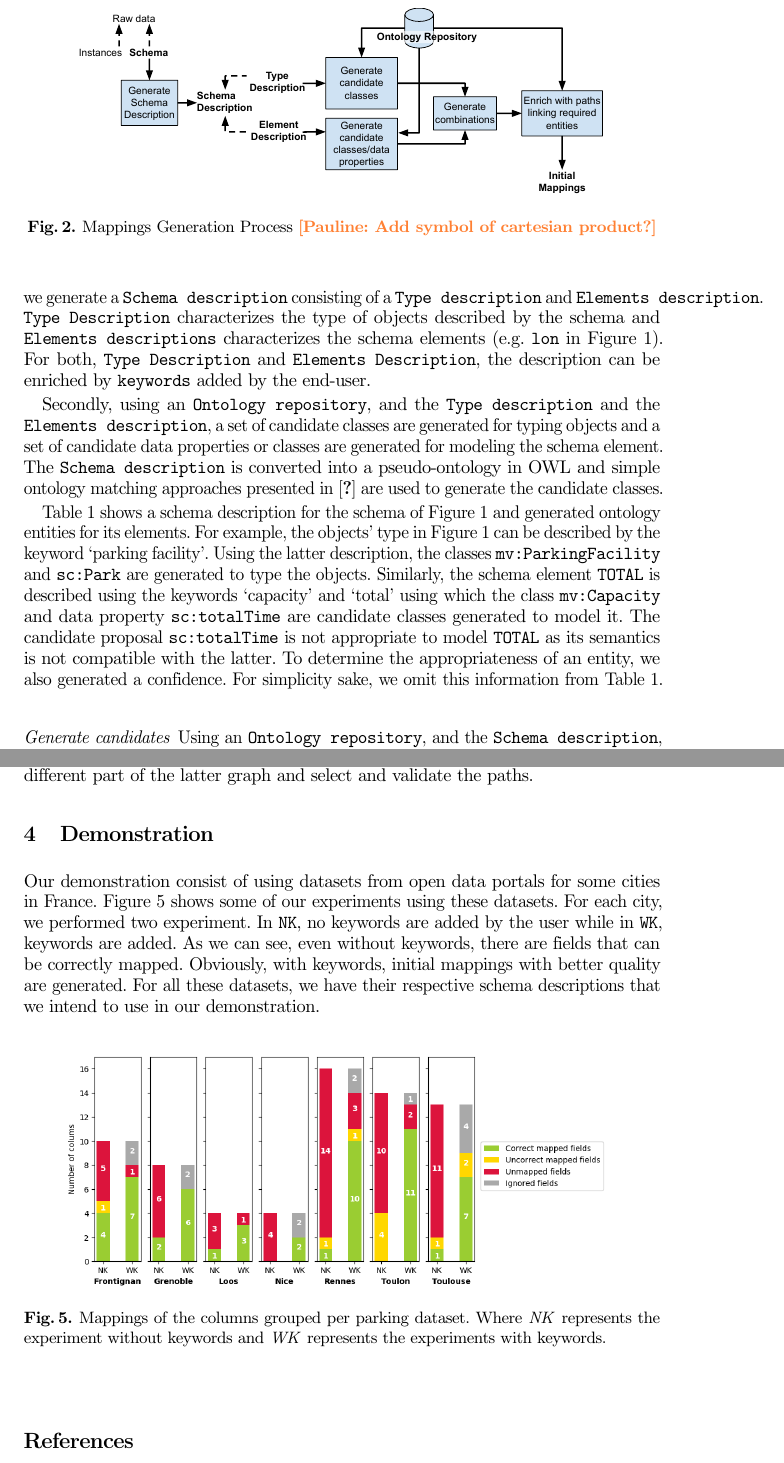
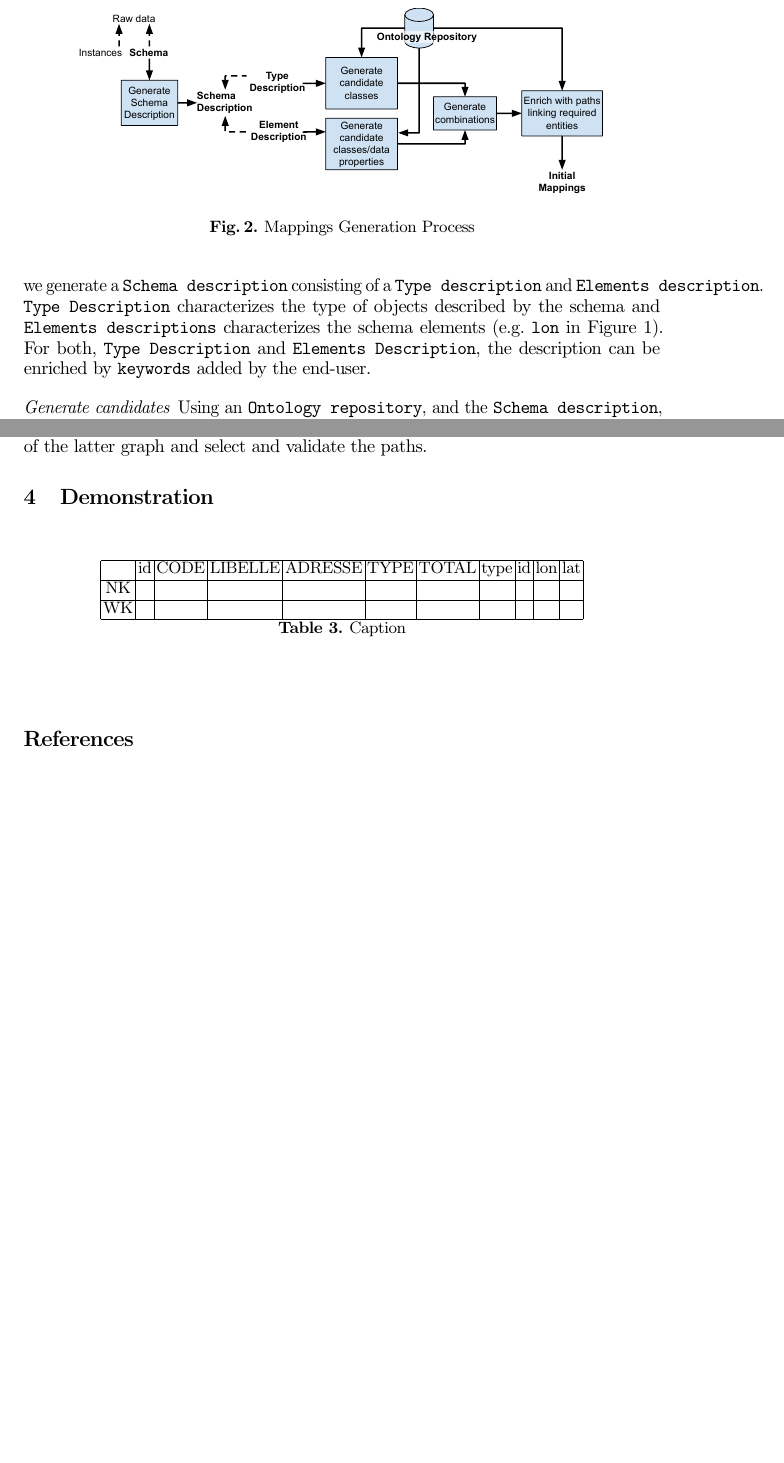
Before and after one commit to noorbakerally/ESWC2020DemoPaper, a LaTeX paper (main.tex, which reads evaluation.tex, introduction.tex): two parts of pages 3 and 6 of 7 before the commit and two parts of pages 3 and 5 of 5 after it, joined at a grey line, cut so that both start at the same text, the shorter picture padded with empty space. Compiled offline with pdfLaTeX.

Commit message:
Move Demonstration to evaluation.tex

```diff
--- a/evaluation.tex
+++ b/evaluation.tex
@@ -0,0 +1,27 @@
+\section{Demonstration}\label{sec:demonstration}
+%Our demonstration consist of using datasets from open data portals for some cities in France. \figref{expMappingParking} shows some of our experiments using these datasets. For each city, we performed two experiment. In \kword{NK}, no keywords are added by the user while in \kword{WK}, keywords are added. As we can see, even without keywords, there are fields that can be correctly mapped. Obviously, with keywords, initial mappings with better quality are generated. For all these datasets, we have their respective schema descriptions that we intend to use in our demonstration.
+
+
+
+%\begin{figure}
+%	\centering
+%	\includegraphics[scale=0.3]{./images/mappingPerParking1.png}
+%	\caption{Mappings of the columns grouped per parking dataset. Where \emph{NK} represents the
+%		experiment without keywords and \emph{WK} represents the experiments with keywords.}
+%	\label{fig:expMappingParking}
+%\end{figure}
+
+\begin{table}[]
+    \centering
+    \begin{tabular}{|c|c|c|c|c|c|c|c|c|c|c|}
+        \hline
+         & id & CODE & LIBELLE & ADRESSE & TYPE & TOTAL & type & id & lon & lat \\
+        \hline
+        NK & & & & & & & & & & \\
+        \hline
+        WK & & & & & & & & & & \\
+        \hline
+    \end{tabular}
+    \caption{Caption}
+    \label{tab:my_label}
+\end{table}
--- a/introduction.tex
+++ b/introduction.tex
@@ -29,7 +29,7 @@ Moreover, our approach uses an \kword{Ontology repository}, as despicted in~\fig
 \begin{figure}
 	\centering
 	\includegraphics[scale=0.55]{images/GeneralApproachPaper1.pdf}
-	\caption{Mappings Generation Process \coment{Pauline}{Add symbol of cartesian product?}}
+	\caption{Mappings Generation Process}
 	\label{fig:overviewApproach}
 \end{figure}
 
@@ -39,14 +39,6 @@ Below, we proceed with the descriptions of the steps in our approach.
 In our approach, we suppose that the file to be transformed contains only one type of object. We make the difference between the type of object (\kword{Type element}) and it's properties (\kword{Schema element}). To capture the background knowledge about the schema used in the raw data, firstly, we generate a \kword{Schema description} consisting of a \kword{Type description} and \kword{Elements description}.
 \kword{Type Description} characterizes the type of objects described by the schema and \kword{Elements descriptions} characterizes the schema elements (e.g. \kword{lon} in \figref{sampleRawData}). For both, \kword{Type Description} and \kword{Elements Description}, the description can be enriched by \kword{keywords} added by the end-user.
 
-
-Secondly, using an \kword{Ontology repository}, and the \kword{Type description} and the \kword{Elements description}, a set of candidate classes are generated for typing objects and a set of candidate data properties or classes are generated for modeling the schema element.
-The \kword{Schema description} is converted into a pseudo-ontology in OWL and simple ontology matching approaches presented in \cite{??} are used to generate the candidate classes.
-
-
-
-\tabref{overviewElementMappings} shows a schema description for the schema of \figref{sampleRawData} and generated ontology entities for its elements. For example, the objects' type in \figref{sampleRawData} can be described by the keyword `parking facility'. Using the latter description, the classes \kword{mv:ParkingFacility} and \kword{sc:Park} are generated to type the objects. Similarly, the schema element \kword{TOTAL} is described using the keywords `capacity' and `total' using which the class \kword{mv:Capacity} and data property \kword{sc:totalTime} are candidate classes generated to model it. The candidate proposal \kword{sc:totalTime} is not appropriate to model \kword{TOTAL} as its semantics is not compatible with the latter. To determine the appropriateness of an entity, we also generated a confidence. For simplicity sake, we omit this information from \tabref{overviewElementMappings}.
-
 \paragraph{Generate candidates}
 Using an \kword{Ontology repository}, and the \kword{Schema description}, a set of candidate classes are generated for typing objects, thanks to \kword{Type description} and a set of candidate data properties or classes are generated for modeling the schema element, thanks to \kword{Elements description}.
 The \kword{Schema description} is then converted into a pseudo-ontology in OWL and simple ontology matching approaches presented in [citation] are used to generate the candidate for the \kword{Type element} and \kword{Schema elements}.
@@ -164,16 +147,3 @@ The user interface is a web application implemented using the JavaScript library
 	\label{fig:screenshotInterface}
 	\end{figure}
 \end{comment}
-
-\section{Demonstration}\label{sec:demonstration}
-Our demonstration consist of using datasets from open data portals for some cities in France. \figref{expMappingParking} shows some of our experiments using these datasets. For each city, we performed two experiment. In \kword{NK}, no keywords are added by the user while in \kword{WK}, keywords are added. As we can see, even without keywords, there are fields that can be correctly mapped. Obviously, with keywords, initial mappings with better quality are generated. For all these datasets, we have their respective schema descriptions that we intend to use in our demonstration.
-
-
-
-\begin{figure}
-	\centering
-	\includegraphics[scale=0.3]{./images/mappingPerParking1.png}
-	\caption{Mappings of the columns grouped per parking dataset. Where \emph{NK} represents the
-		experiment without keywords and \emph{WK} represents the experiments with keywords.}
-	\label{fig:expMappingParking}
-\end{figure}
```
Also changed, not shown: introduction.tex (13 more changed lines).
